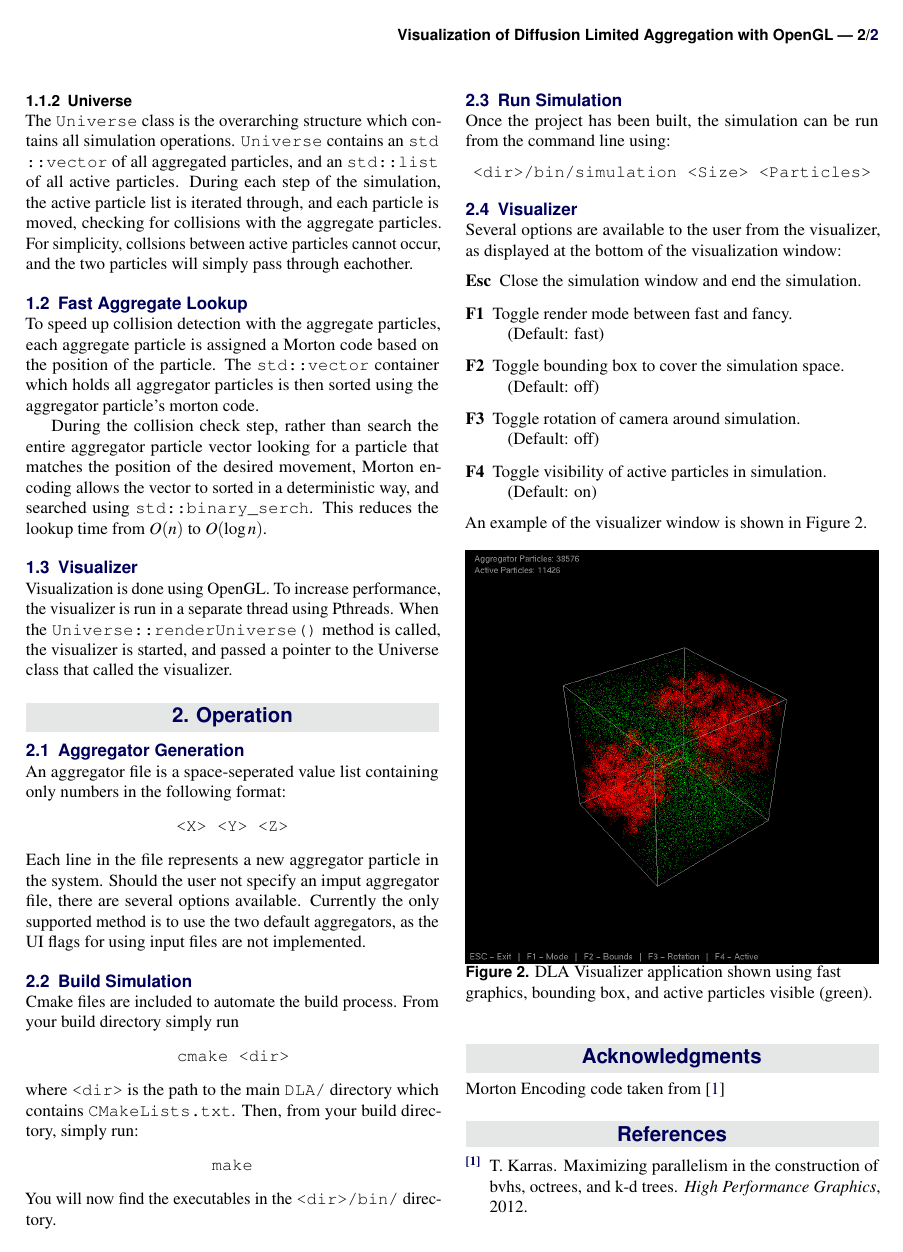
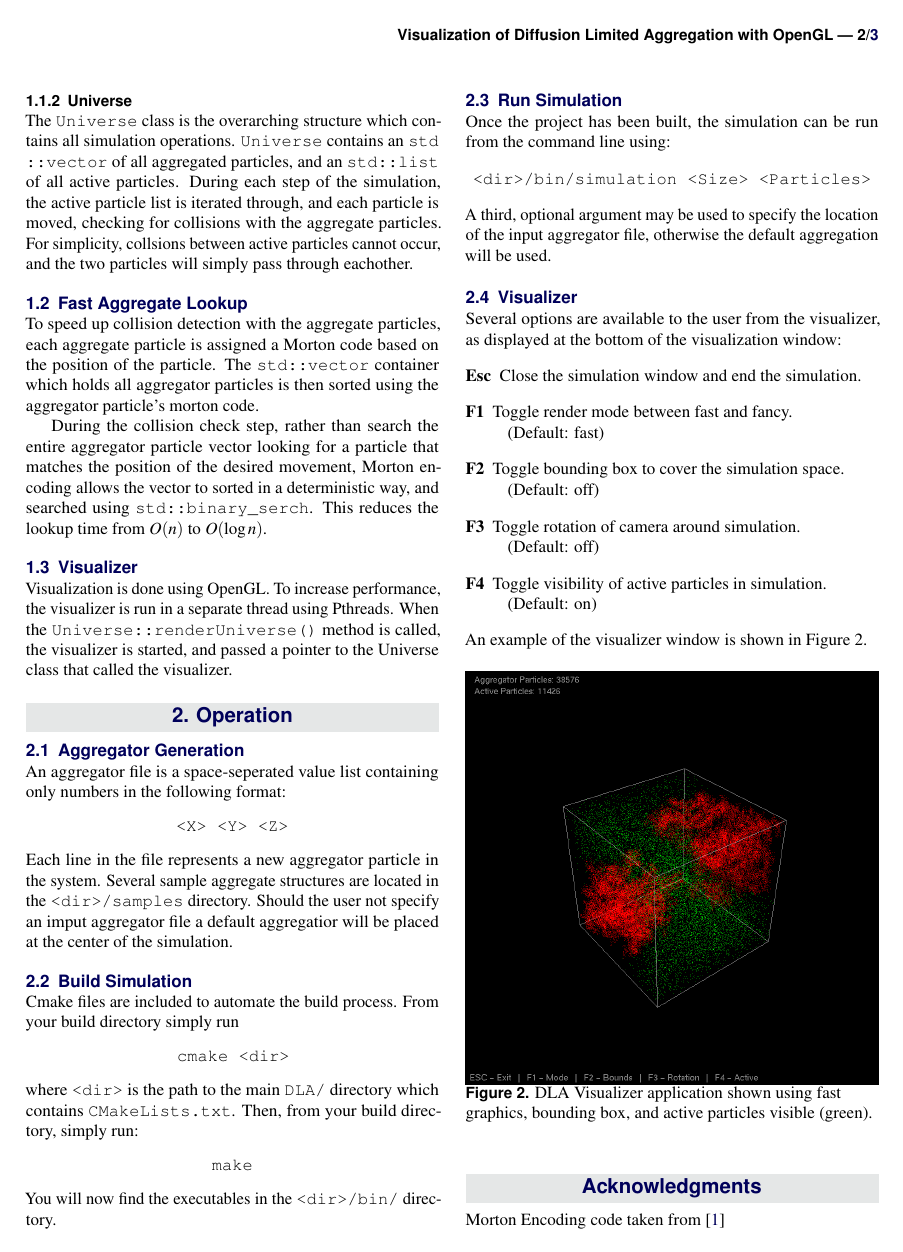
Before and after one commit to simharry3/DLA, a LaTeX document (paper/DLA.tex): page 2 of 2 before the commit and page 2 of 3 after it. Compiled offline with pdfLaTeX.

Commit message:
Added aggregator file section to paper

```diff
--- a/paper/DLA.tex
+++ b/paper/DLA.tex
@@ -126,7 +126,7 @@ An aggregator file is a space-seperated value list containing only numbers in th
 \begin{center}
     \texttt{<X> <Y> <Z>}
 \end{center}
-Each line in the file represents a new aggregator particle in the system. Should the user not specify an imput aggregator file, there are several options available. Currently the only supported method is to use the two default aggregators, as the UI flags for using input files are not implemented.
+Each line in the file represents a new aggregator particle in the system. Several sample aggregate structures are located in the \texttt{<dir>/samples} directory. Should the user not specify an imput aggregator file a default aggregatior will be placed at the center of the simulation.
 \subsection{Build Simulation}
 Cmake files are included to automate the build process. From your build directory simply run
 \begin{center}
@@ -143,6 +143,7 @@ Once the project has been built, the simulation can be run from the command line
 \begin{center}
     \texttt{<dir>/bin/simulation <Size> <Particles>}
 \end{center}
+A third, optional argument may be used to specify the location of the input aggregator file, otherwise the default aggregation will be used.
 \subsection{Visualizer}
 Several options are available to the user from the visualizer, as displayed at the bottom of the visualization window:
 \begin{description}
```
Also changed, not shown: paper/DLA.pdf.
